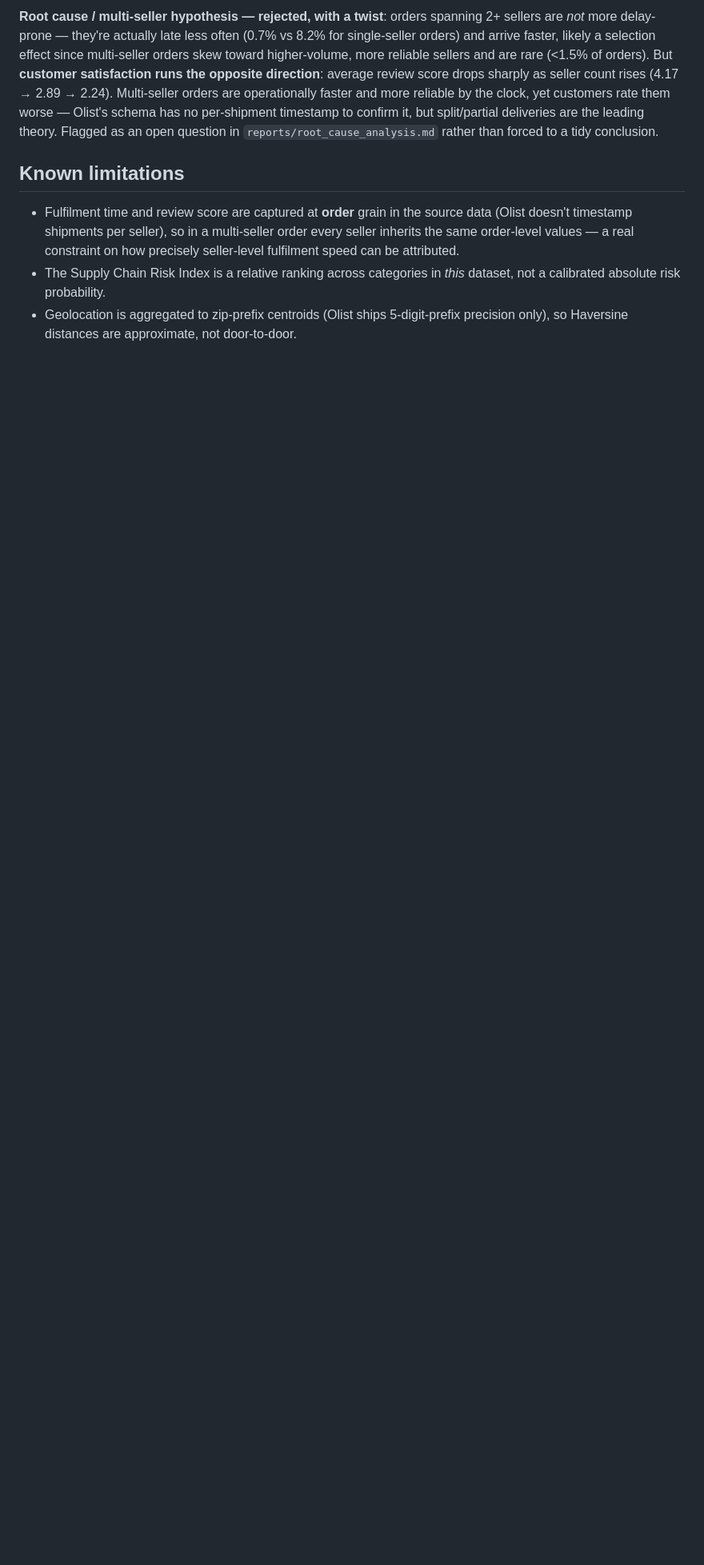
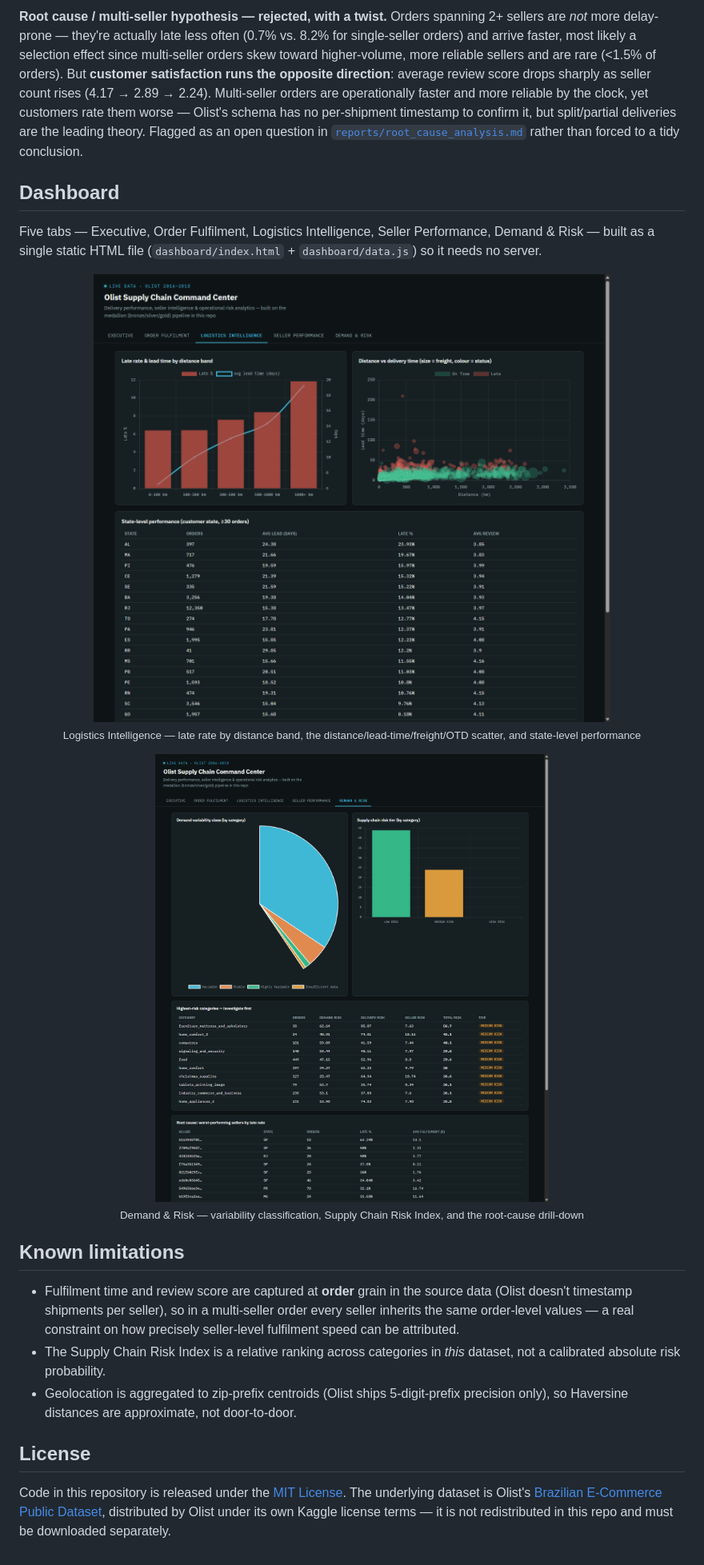
Before and after one commit to manichitumala/olist-supply-chain-command-center, a Markdown page: README.md, the part around the change printed below. Shown: that part at 80% size. GitHub-like rendering; pictures changed too: docs/screenshots/logistics.png (added), docs/screenshots/risk.png (added); blank space fills up the shorter version.

```diff
--- a/README.md
+++ b/README.md
@@ -115,8 +139,26 @@ The bronze-layer audit found real issues that directly shaped the silver-layer c
 
-**Root cause / multi-seller hypothesis — rejected, with a twist**: orders spanning 2+ sellers are *not* more delay-prone — they're actually late less often (0.7% vs 8.2% for single-seller orders) and arrive faster, likely a selection effect since multi-seller orders skew toward higher-volume, more reliable sellers and are rare (<1.5% of orders). But **customer satisfaction runs the opposite direction**: average review score drops sharply as seller count rises (4.17 → 2.89 → 2.24). Multi-seller orders are operationally faster and more reliable by the clock, yet customers rate them worse — Olist's schema has no per-shipment timestamp to confirm it, but split/partial deliveries are the leading theory. Flagged as an open question in `reports/root_cause_analysis.md` rather than forced to a tidy conclusion.
+**Root cause / multi-seller hypothesis — rejected, with a twist.** Orders spanning 2+ sellers are *not* more delay-prone — they're actually late less often (0.7% vs. 8.2% for single-seller orders) and arrive faster, most likely a selection effect since multi-seller orders skew toward higher-volume, more reliable sellers and are rare (<1.5% of orders). But **customer satisfaction runs the opposite direction**: average review score drops sharply as seller count rises (4.17 → 2.89 → 2.24). Multi-seller orders are operationally faster and more reliable by the clock, yet customers rate them worse — Olist's schema has no per-shipment timestamp to confirm it, but split/partial deliveries are the leading theory. Flagged as an open question in [`reports/root_cause_analysis.md`](reports/root_cause_analysis.md) rather than forced to a tidy conclusion.
+
+## Dashboard
+
+Five tabs — Executive, Order Fulfilment, Logistics Intelligence, Seller Performance, Demand & Risk — built as a single static HTML file (`dashboard/index.html` + `dashboard/data.js`) so it needs no server.
+
+<p align="center">
+  <img src="docs/screenshots/logistics.png" alt="Logistics Intelligence tab" width="100%"><br>
+  <sub>Logistics Intelligence — late rate by distance band, the distance/lead-time/freight/OTD scatter, and state-level performance</sub>
+</p>
+
+<p align="center">
+  <img src="docs/screenshots/risk.png" alt="Demand and Risk tab" width="100%"><br>
+  <sub>Demand & Risk — variability classification, Supply Chain Risk Index, and the root-cause drill-down</sub>
+</p>
 
 ## Known limitations
 
 - Fulfilment time and review score are captured at **order** grain in the source data (Olist doesn't timestamp shipments per seller), so in a multi-seller order every seller inherits the same order-level values — a real constraint on how precisely seller-level fulfilment speed can be attributed.
 - The Supply Chain Risk Index is a relative ranking across categories in *this* dataset, not a calibrated absolute risk probability.
 - Geolocation is aggregated to zip-prefix centroids (Olist ships 5-digit-prefix precision only), so Haversine distances are approximate, not door-to-door.
+
+## License
+
+Code in this repository is released under the [MIT License](LICENSE). The underlying dataset is Olist's [Brazilian E-Commerce Public Dataset](https://www.kaggle.com/datasets/olistbr/brazilian-ecommerce), distributed by Olist under its own Kaggle license terms — it is not redistributed in this repo and must be downloaded separately.
```
Also changed, not shown: other parts of README.md (+49 -25 lines), docs/screenshots/executive.png (added), 2 other files.
